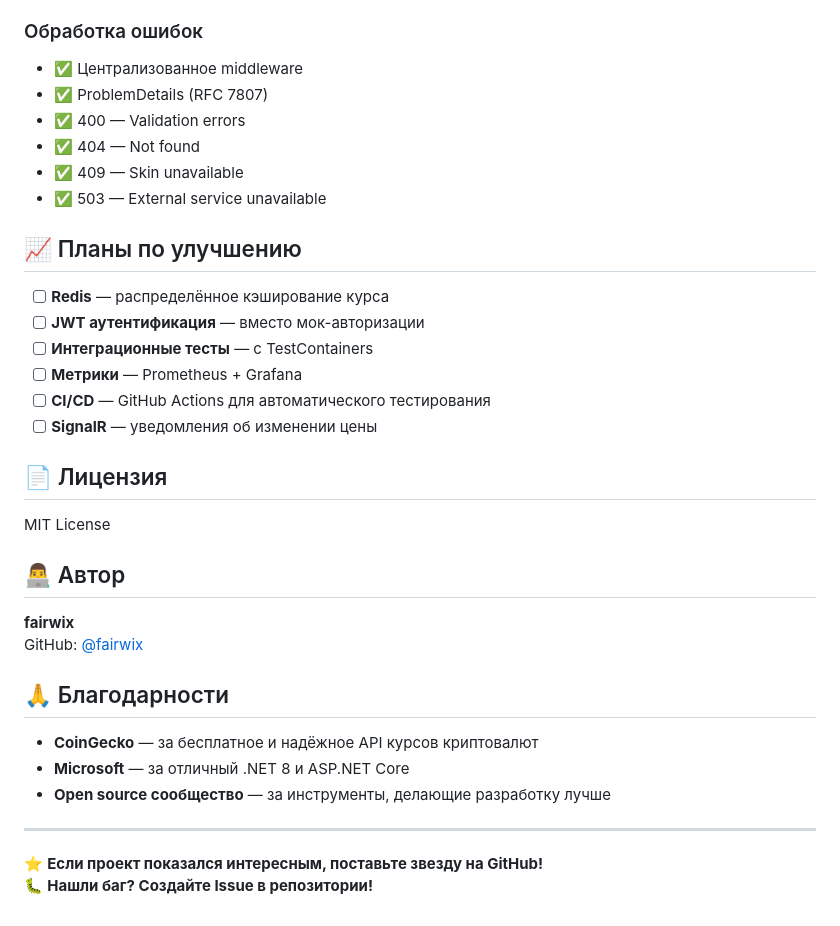
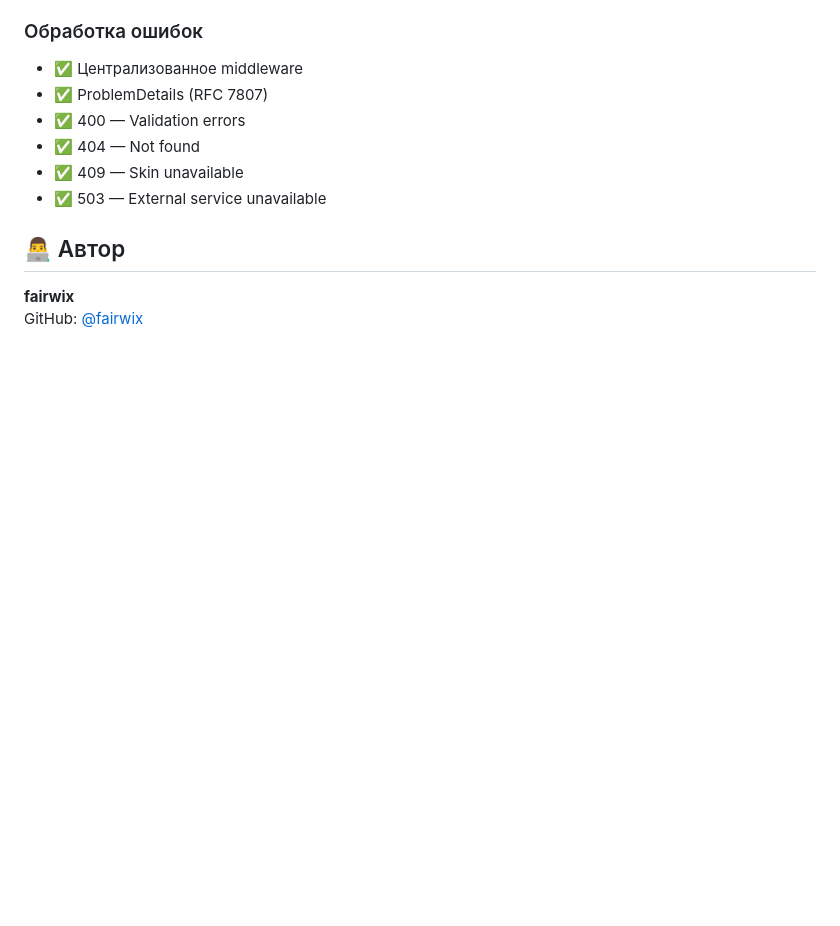
Before and after one commit to fairwix/MinecraftSkins, a Markdown page: README.md, the part around the change. GitHub-like rendering; blank space fills up the shorter version.

```diff
--- a/README.md
+++ b/README.md
@@ -318,31 +318,7 @@ reportgenerator -reports:"**/coverage.cobertura.xml" -targetdir:"coveragereport"
 - ✅ 409 — Skin unavailable
 - ✅ 503 — External service unavailable
 
-## 📈 Планы по улучшению
-
-- [ ] **Redis** — распределённое кэширование курса
-- [ ] **JWT аутентификация** — вместо мок-авторизации
-- [ ] **Интеграционные тесты** — с TestContainers
-- [ ] **Метрики** — Prometheus + Grafana
-- [ ] **CI/CD** — GitHub Actions для автоматического тестирования
-- [ ] **SignalR** — уведомления об изменении цены
-
-## 📄 Лицензия
-
-MIT License
-
 ## 👨‍💻 Автор
 
 **fairwix**
 GitHub: [@fairwix](https://github.com/fairwix)
-
-## 🙏 Благодарности
-
-- **CoinGecko** — за бесплатное и надёжное API курсов криптовалют
-- **Microsoft** — за отличный .NET 8 и ASP.NET Core
-- **Open source сообщество** — за инструменты, делающие разработку лучше
-
----
-
-⭐ **Если проект показался интересным, поставьте звезду на GitHub!**
-🐛 **Нашли баг? Создайте Issue в репозитории!**
```
